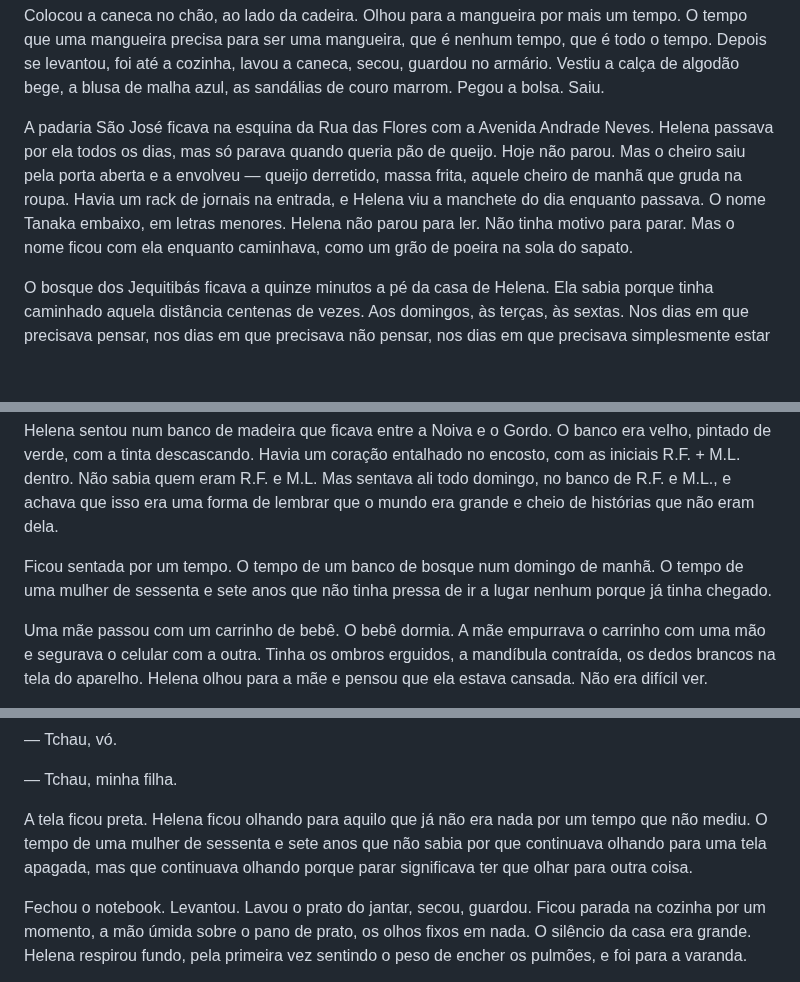
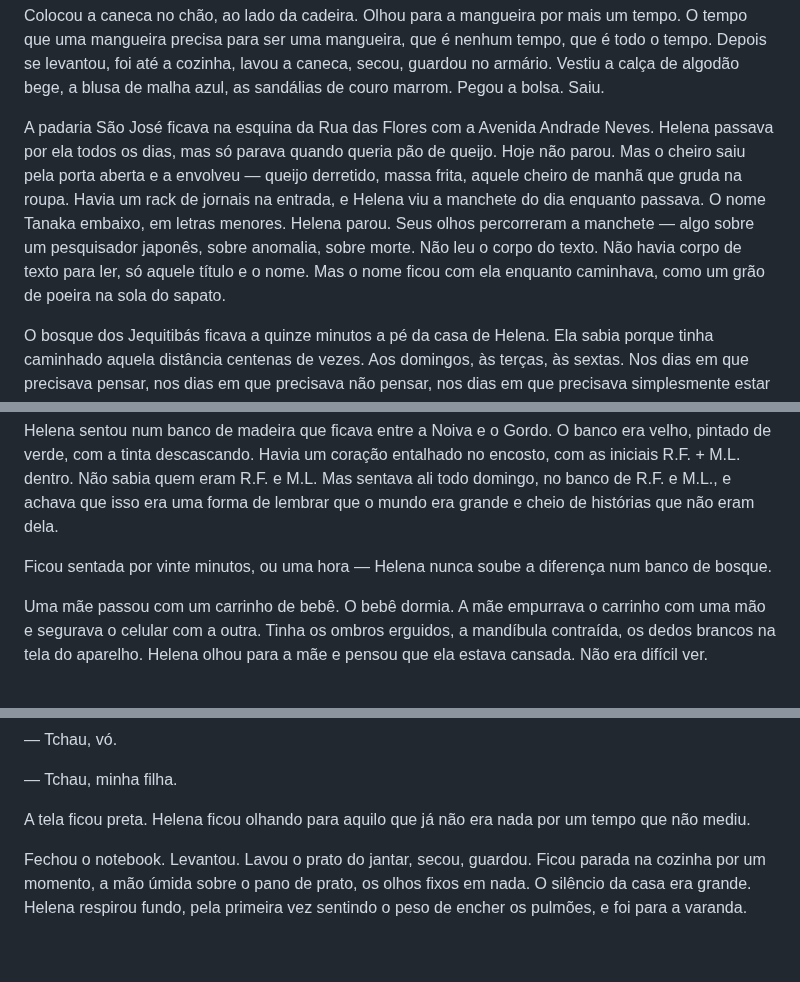
Before and after one commit to aleemerich/autobook, a Markdown page: chapters/ch_05.md, 3 parts joined by grey strips. GitHub-like rendering; blank space fills up the shorter version.

```diff
--- a/chapters/ch_05.md
+++ b/chapters/ch_05.md
@@ -24,7 +24,7 @@ Olhou para as próprias mãos. Grandes, fortes, com veias visíveis e unhas curt
 
 Colocou a caneca no chão, ao lado da cadeira. Olhou para a mangueira por mais um tempo. O tempo que uma mangueira precisa para ser uma mangueira, que é nenhum tempo, que é todo o tempo. Depois se levantou, foi até a cozinha, lavou a caneca, secou, guardou no armário. Vestiu a calça de algodão bege, a blusa de malha azul, as sandálias de couro marrom. Pegou a bolsa. Saiu.
 
-A padaria São José ficava na esquina da Rua das Flores com a Avenida Andrade Neves. Helena passava por ela todos os dias, mas só parava quando queria pão de queijo. Hoje não parou. Mas o cheiro saiu pela porta aberta e a envolveu — queijo derretido, massa frita, aquele cheiro de manhã que gruda na roupa. Havia um rack de jornais na entrada, e Helena viu a manchete do dia enquanto passava. O nome Tanaka embaixo, em letras menores. Helena não parou para ler. Não tinha motivo para parar. Mas o nome ficou com ela enquanto caminhava, como um grão de poeira na sola do sapato.
+A padaria São José ficava na esquina da Rua das Flores com a Avenida Andrade Neves. Helena passava por ela todos os dias, mas só parava quando queria pão de queijo. Hoje não parou. Mas o cheiro saiu pela porta aberta e a envolveu — queijo derretido, massa frita, aquele cheiro de manhã que gruda na roupa. Havia um rack de jornais na entrada, e Helena viu a manchete do dia enquanto passava. O nome Tanaka embaixo, em letras menores. Helena parou. Seus olhos percorreram a manchete — algo sobre um pesquisador japonês, sobre anomalia, sobre morte. Não leu o corpo do texto. Não havia corpo de texto para ler, só aquele título e o nome. Mas o nome ficou com ela enquanto caminhava, como um grão de poeira na sola do sapato.
 
 O bosque dos Jequitibás ficava a quinze minutos a pé da casa de Helena. Ela sabia porque tinha caminhado aquela distância centenas de vezes. Aos domingos, às terças, às sextas. Nos dias em que precisava pensar, nos dias em que precisava não pensar, nos dias em que precisava simplesmente estar em um lugar que não fosse a casa, a varanda, a cadeira de plástico branco com a caneca de louça lascada e a mangueira.
 
@@ -42,7 +42,7 @@ Hoje tocou os três. O Velho primeiro, a mão aberta, a palma contra a casca, os
 
 Helena sentou num banco de madeira que ficava entre a Noiva e o Gordo. O banco era velho, pintado de verde, com a tinta descascando. Havia um coração entalhado no encosto, com as iniciais R.F. + M.L. dentro. Não sabia quem eram R.F. e M.L. Mas sentava ali todo domingo, no banco de R.F. e M.L., e achava que isso era uma forma de lembrar que o mundo era grande e cheio de histórias que não eram dela.
 
-Ficou sentada por um tempo. O tempo de um banco de bosque num domingo de manhã. O tempo de uma mulher de sessenta e sete anos que não tinha pressa de ir a lugar nenhum porque já tinha chegado.
+Ficou sentada por vinte minutos, ou uma hora — Helena nunca soube a diferença num banco de bosque.
 
 Uma mãe passou com um carrinho de bebê. O bebê dormia. A mãe empurrava o carrinho com uma mão e segurava o celular com a outra. Tinha os ombros erguidos, a mandíbula contraída, os dedos brancos na tela do aparelho. Helena olhou para a mãe e pensou que ela estava cansada. Não era difícil ver.
 
@@ -126,7 +128,7 @@ As duas ficaram em silêncio por um momento. O som do laboratório de Beatriz ch
 
 — Tchau, minha filha.
 
-A tela ficou preta. Helena ficou olhando para aquilo que já não era nada por um tempo que não mediu. O tempo de uma mulher de sessenta e sete anos que não sabia por que continuava olhando para uma tela apagada, mas que continuava olhando porque parar significava ter que olhar para outra coisa.
+A tela ficou preta. Helena ficou olhando para aquilo que já não era nada por um tempo que não mediu.
 
 Fechou o notebook. Levantou. Lavou o prato do jantar, secou, guardou. Ficou parada na cozinha por um momento, a mão úmida sobre o pano de prato, os olhos fixos em nada. O silêncio da casa era grande. Helena respirou fundo, pela primeira vez sentindo o peso de encher os pulmões, e foi para a varanda.
 
```
Also changed, not shown: other parts of chapters/ch_05.md (+6 -4 lines).
